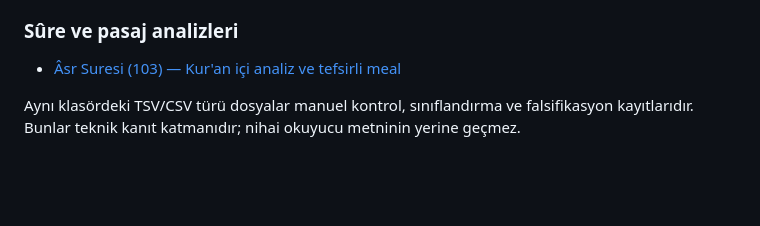
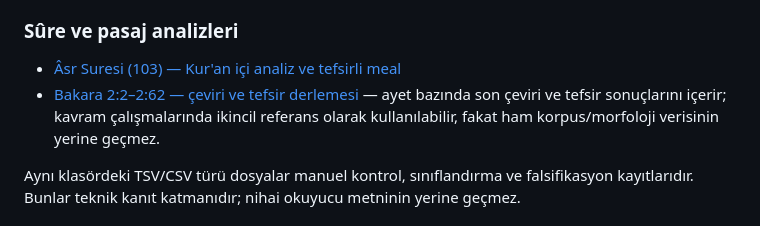
Before and after one commit to meditao/quran-offline-corpus, a Markdown page: 07_analyses/README.md, the part around the change. Drawn GitHub-style; blank space fills up the shorter version.

Commit message:
Index Bakara meal and tafsir reference

```diff
--- a/07_analyses/README.md
+++ b/07_analyses/README.md
@@ -20,6 +20,7 @@ Amaç, dışarıdan gelen bir okuyucunun sonucu sadece kabul etmesi değil, sonu
 ### Sûre ve pasaj analizleri
 
 - [Âsr Suresi (103) — Kur'an içi analiz ve tefsirli meal](surahs/Asr-103-analysis.md)
+- [Bakara 2:2–2:62 — çeviri ve tefsir derlemesi](surahs/Bakara-002-062-meal-tefsir.md) — ayet bazında son çeviri ve tefsir sonuçlarını içerir; kavram çalışmalarında ikincil referans olarak kullanılabilir, fakat ham korpus/morfoloji verisinin yerine geçmez.
 
 Aynı klasördeki TSV/CSV türü dosyalar manuel kontrol, sınıflandırma ve falsifikasyon kayıtlarıdır. Bunlar teknik kanıt katmanıdır; nihai okuyucu metninin yerine geçmez.
 
```
